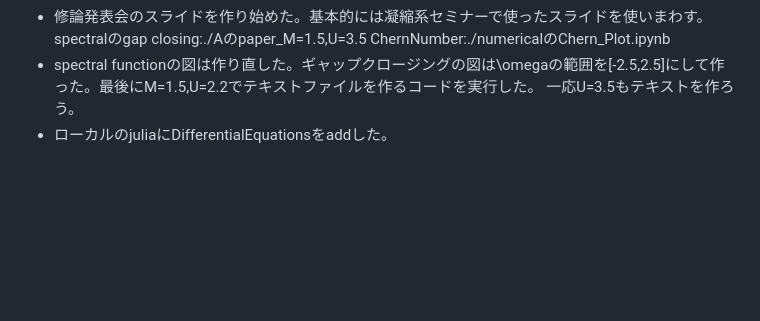
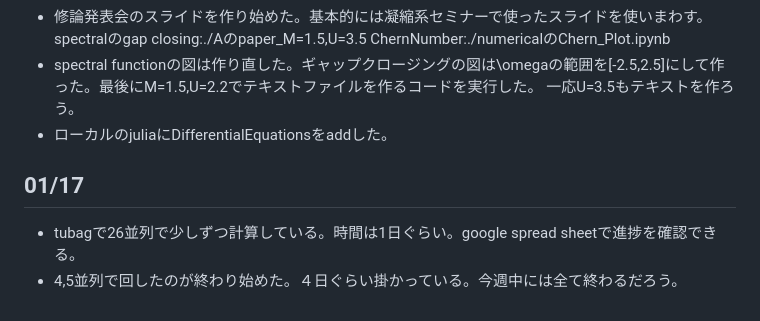
Before and after one commit to TakahiroKashihara/notes, a Markdown page: 研究ノート_2022_08.md, the part around the change. GitHub-like rendering; blank space fills up the shorter version.

Commit message:
01/17_morning

```diff
--- a/研究ノート_2022_08.md
+++ b/研究ノート_2022_08.md
@@ -384,3 +384,7 @@ ChernNumber:./numericalのChern_Plot.ipynb
 - spectral functionの図は作り直した。ギャップクロージングの図は\omegaの範囲を[-2.5,2.5]にして作った。最後にM=1.5,U=2.2でテキストファイルを作るコードを実行した。
 一応U=3.5もテキストを作ろう。
 - ローカルのjuliaにDifferentialEquationsをaddした。
+
+## **01/17**
+- tubagで26並列で少しずつ計算している。時間は1日ぐらい。google spread sheetで進捗を確認できる。
+- 4,5並列で回したのが終わり始めた。４日ぐらい掛かっている。今週中には全て終わるだろう。
```
